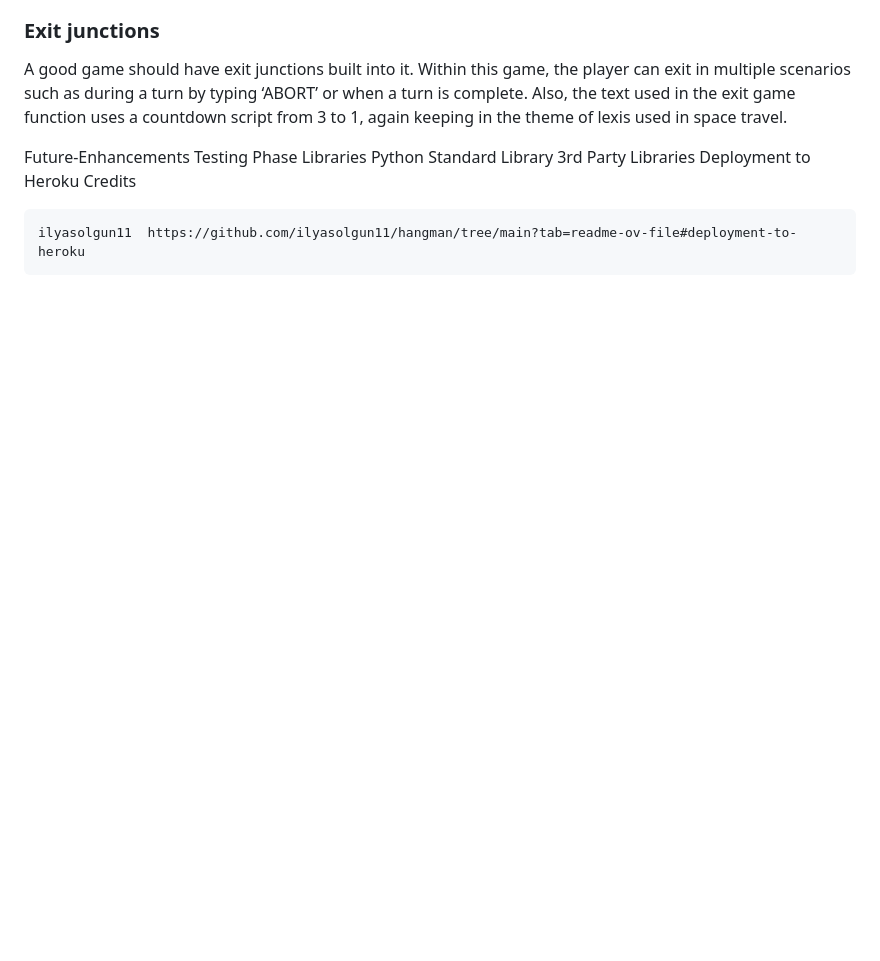
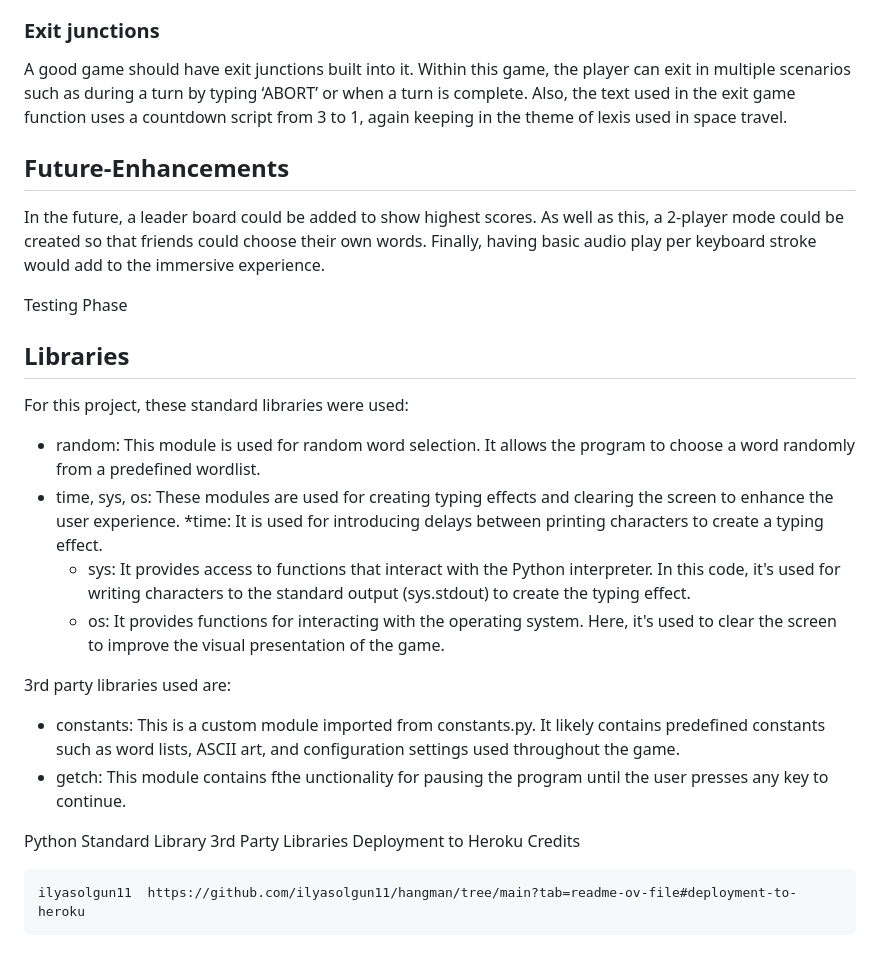
Before and after one commit to jdohertydev/blast-off, a Markdown page: README.md, the part around the change. Rendered like a GitHub page; blank space fills up the shorter version.

Commit message:
Update readme with libraries information

```diff
--- a/README.md
+++ b/README.md
@@ -195,10 +195,29 @@ As the user progresses through a turn, it’s inevitable that they will guess a
 
 A good game should have exit junctions built into it. Within this game, the player can exit in multiple scenarios such as during a turn by typing ‘ABORT’ or when a turn is complete. Also, the text used in the exit game function uses a countdown script from 3 to 1, again keeping in the theme of lexis used in space travel.
 
+## Future-Enhancements
 
-Future-Enhancements
+In the future, a leader board could be added to show highest scores. As well as this, a 2-player mode could be created so that friends could choose their own words. Finally, having basic audio play per keyboard stroke would add to the immersive experience.
+
 Testing Phase
-Libraries
+
+## Libraries
+
+For this project, these standard libraries were used:
+
+* random: This module is used for random word selection. It allows the program to choose a word randomly from a predefined wordlist.
+* time, sys, os: These modules are used for creating typing effects and clearing the screen to enhance the user experience.
+    *time: It is used for introducing delays between printing characters to create a typing effect.
+    * sys: It provides access to functions that interact with the Python interpreter. In this code, it's used for writing characters to the standard output (sys.stdout) to create the typing effect.
+    * os: It provides functions for interacting with the operating system. Here, it's used to clear the screen to improve the visual presentation of the game.
+
+3rd party libraries used are:
+
+* constants: This is a custom module imported from constants.py. It likely contains predefined constants such as word lists, ASCII art, and configuration settings used throughout the game.
+* getch: This module contains fthe unctionality for pausing the program until the user presses any key to continue.
+
+
+
 Python Standard Library
 3rd Party Libraries
 Deployment to Heroku
```
